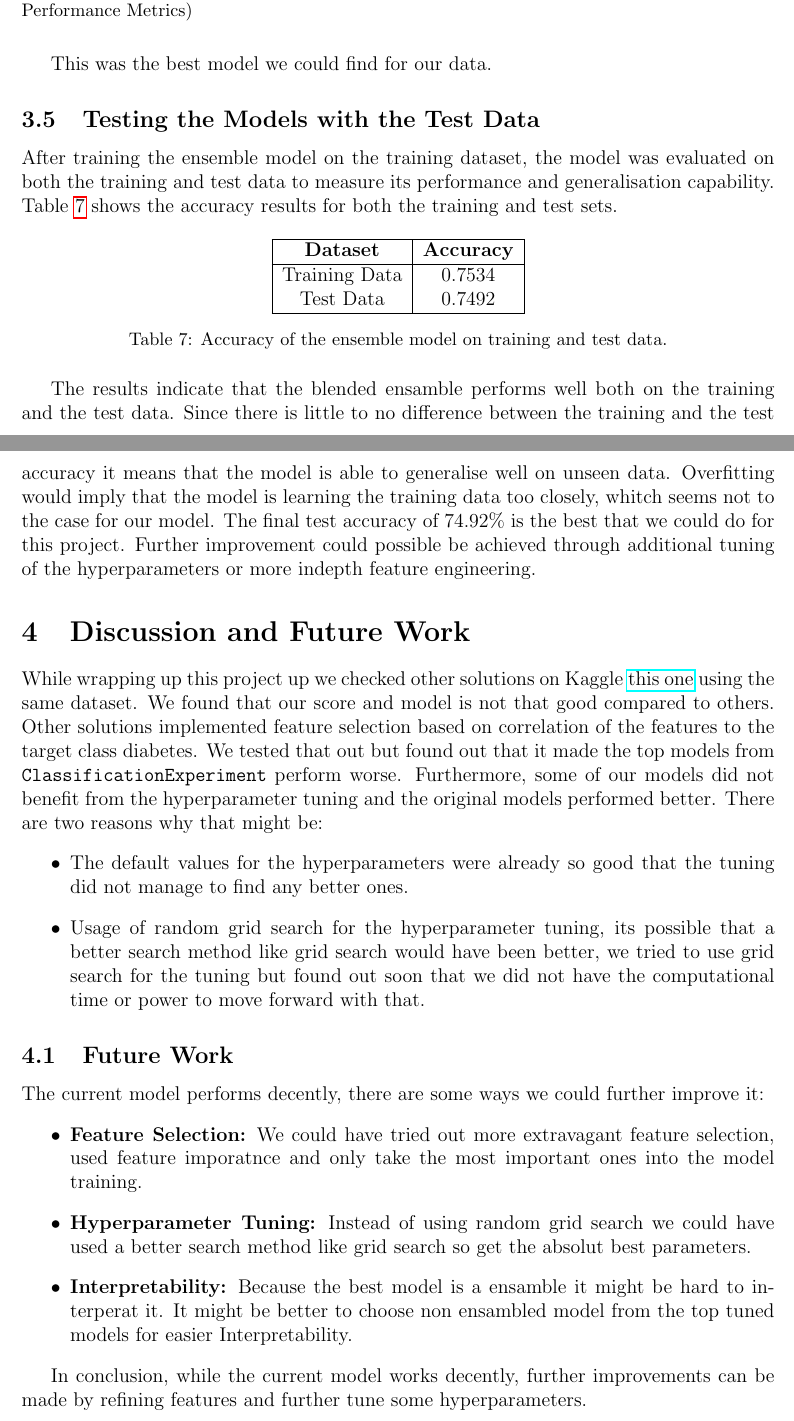
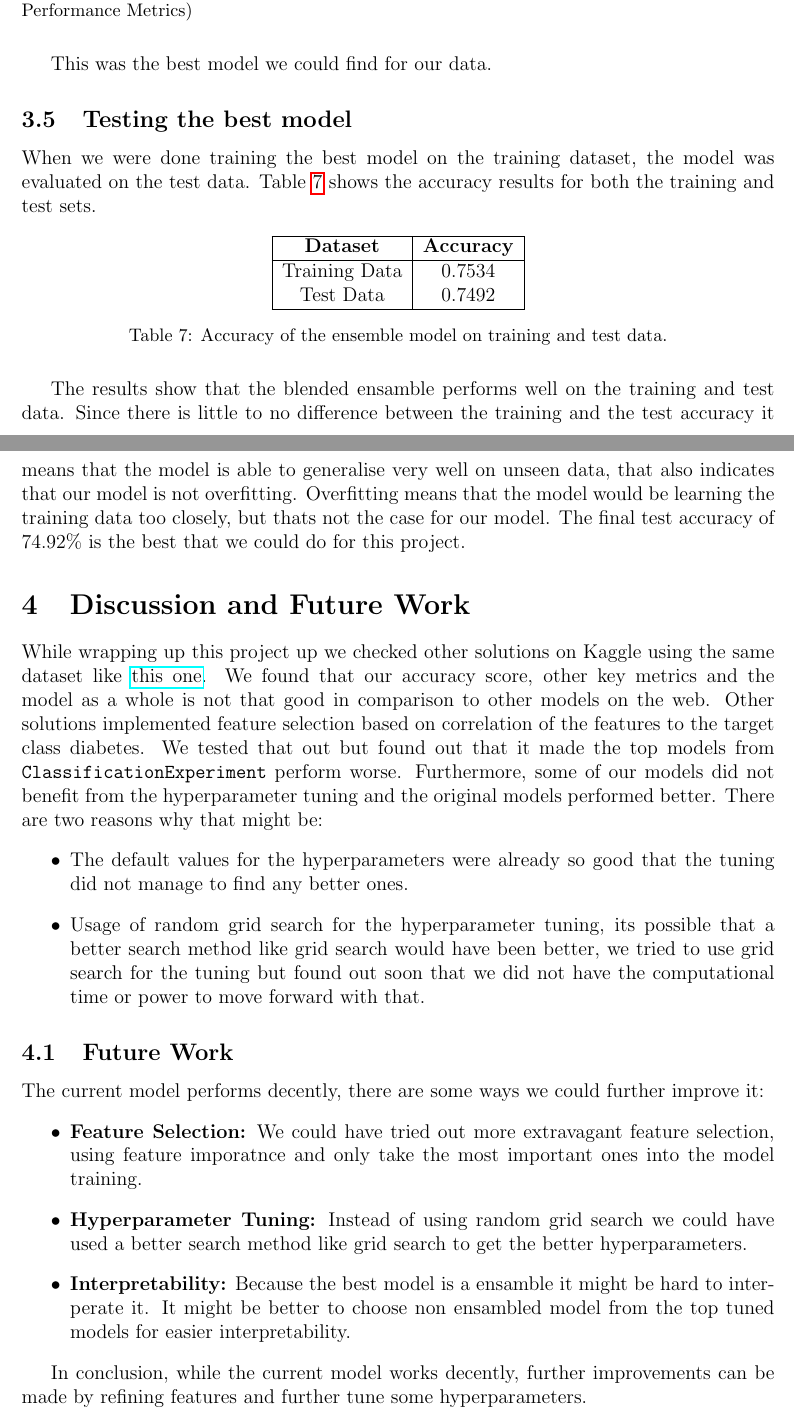
Before and after one commit to jan-ba/ml-diabetes-prediction, a LaTeX document (report/report.tex): two parts of pages 9 and 10 of 11, joined at a grey line, cut so that both start at the same text. Compiled offline with pdfLaTeX.

Commit message:
changed the wording of the testing models with the test data

```diff
--- a/report/report.tex
+++ b/report/report.tex
@@ -344,10 +344,9 @@ Blending performed better than stacking, the results are shown below:
 This was the best model we could find for our data.
 
 
-\subsection{Testing the Models with the Test Data}
+\subsection{Testing the best model}
 
-After training the ensemble model on the training dataset, the model was evaluated on both the
-training and test data to measure its performance and generalisation capability.
+When we were done training the best model on the training dataset, the model was evaluated on the test data.
 Table \ref{tab:accuracy_results} shows the accuracy results for both the training and test sets.
 
 \begin{table}[h]
@@ -364,16 +363,14 @@ Table \ref{tab:accuracy_results} shows the accuracy results for both the trainin
     \label{tab:accuracy_results}
 \end{table}
 
-The results indicate that the blended ensamble performs well both on the training and the test data. Since there is little to
-no difference between the training and the test accuracy it means that the model is able to generalise well on unseen data.
-Overfitting would imply that the model is learning the training data too closely, whitch seems not to the case for our model.
+The results show that the blended ensamble performs well on the training and test data.
+Since there is little to no difference between the training and the test accuracy it means that the model is able to generalise very well on unseen data, that also indicates that our model is not overfitting.
+Overfitting means that the model would be learning the training data too closely, but thats not the case for our model.
 The final test accuracy of 74.92\% is the best that we could do for this project.
-Further improvement could possible be achieved through additional tuning of the hyperparameters or more indepth feature engineering.
-
 
 \section{Discussion and Future Work}
-While wrapping up this project up we checked other solutions on Kaggle \href{https://www.kaggle.com/code/solafajobi/diabetes-perfect-prediction}{this one} using the same dataset.
-We found that our score and model is not that good compared to others.
+While wrapping up this project up we checked other solutions on Kaggle using the same dataset like \href{https://www.kaggle.com/code/solafajobi/diabetes-perfect-prediction}{this one}.
+We found that our accuracy score, other key metrics and the model as a whole is not that good in comparison to other models on the web.
 Other solutions implemented feature selection based on correlation of the features to the target class diabetes.
 We tested that out but found out that it made the top models from \texttt{ClassificationExperiment} perform worse.
 Furthermore, some of our models did not benefit from the hyperparameter tuning and the original models performed better.
@@ -387,9 +384,9 @@ There are two reasons why that might be:
 \subsection{Future Work}
 The current model performs decently, there are some ways we could further improve it:
 \begin{itemize}
-    \item \textbf{Feature Selection:} We could have tried out more extravagant feature selection, used feature imporatnce and only take the most important ones into the model training.
-    \item \textbf{Hyperparameter Tuning:} Instead of using random grid search we could have used a better search method like grid search so get the absolut best parameters.
-    \item \textbf{Interpretability:} Because the best model is a ensamble it might be hard to interperat it. It might be better to choose non ensambled model from the top tuned models for easier Interpretability.
+    \item \textbf{Feature Selection:} We could have tried out more extravagant feature selection, using feature imporatnce and only take the most important ones into the model training.
+    \item \textbf{Hyperparameter Tuning:} Instead of using random grid search we could have used a better search method like grid search to get the better hyperparameters.
+    \item \textbf{Interpretability:} Because the best model is a ensamble it might be hard to interperate it. It might be better to choose non ensambled model from the top tuned models for easier interpretability.
 \end{itemize}
 
 In conclusion, while the current model works decently, further improvements can be made by refining features and further tune some hyperparameters.
```
Also changed, not shown: report/report.pdf.
